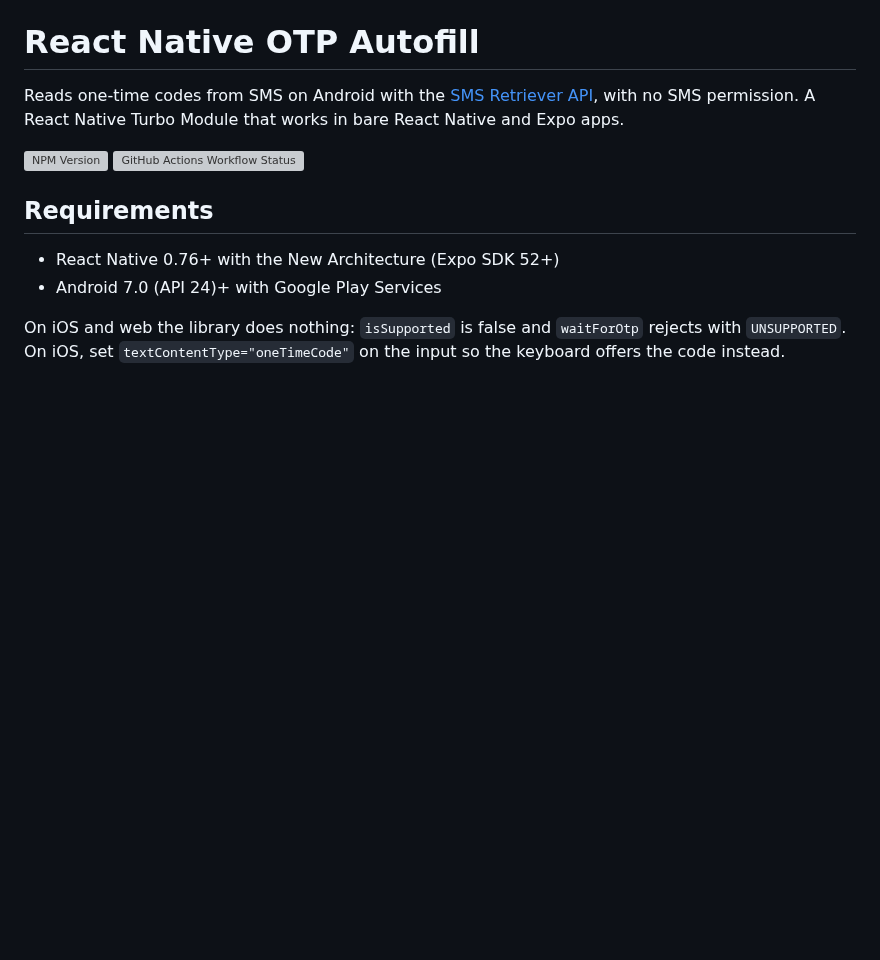
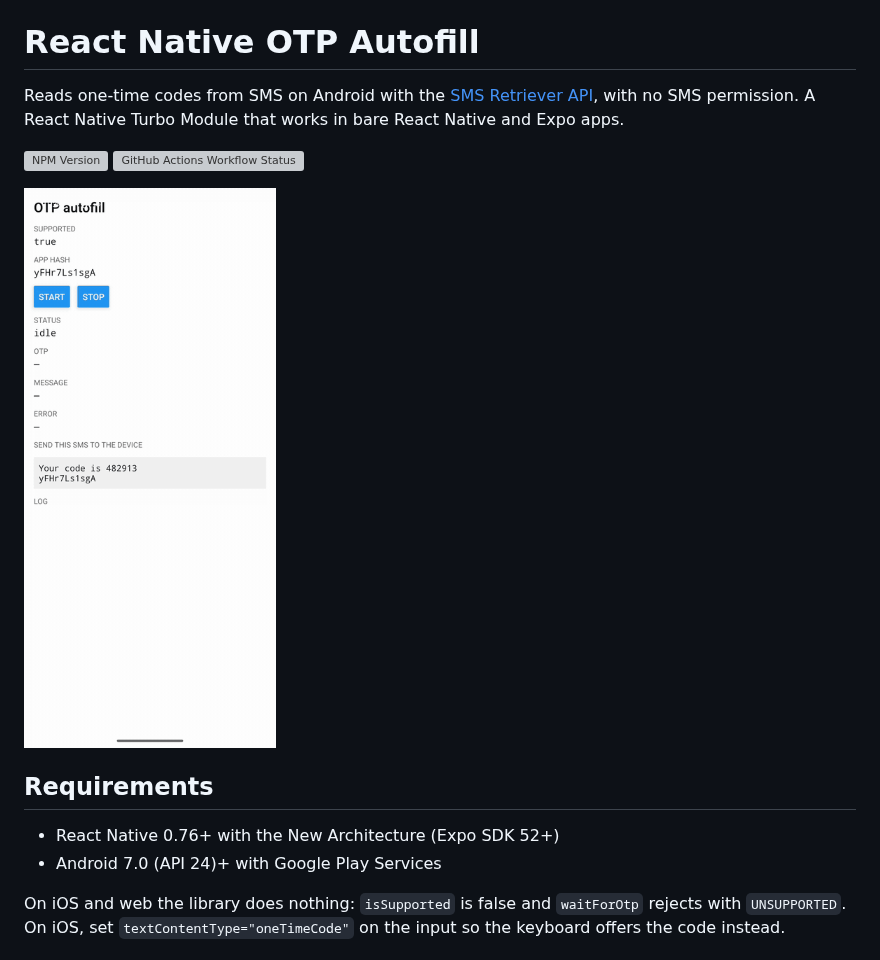
Before and after one commit to avas-app/react-native-android-otp-autofill, a Markdown page: README.md, the part around the change. GitHub-like rendering; pictures changed too: docs/demo.gif (added); blank space fills up the shorter version; grey boxes are pictures that could not be loaded.

Commit message:
docs: add demo recording to the README

```diff
--- a/README.md
+++ b/README.md
@@ -4,6 +4,8 @@ Reads one-time codes from SMS on Android with the [SMS Retriever API](https://de
 
 [![NPM Version](https://img.shields.io/npm/v/%40avasapp%2Freact-native-otp-autofill?style=for-the-badge&color=%23EA3F00)](https://www.npmjs.com/package/@avasapp/react-native-otp-autofill)
 ![GitHub Actions Workflow Status](https://img.shields.io/github/actions/workflow/status/avas-app/react-native-android-otp-autofill/publish.yml?style=for-the-badge)
+
+<img src="docs/demo.gif" width="300" alt="An SMS arrives and the code fills in on its own" />
 
 ## Requirements
 
```
